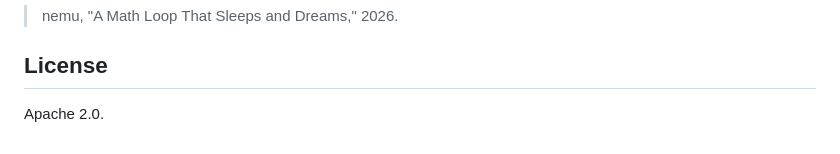
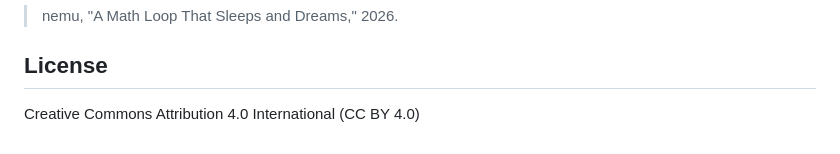
Before and after one commit to nemustudies/self-attention-loop, a Markdown page: README.md, the part around the change. Rendered like a GitHub page.

```diff
--- a/README.md
+++ b/README.md
@@ -298,4 +298,4 @@ bash scripts/build_blueprint.sh
 
 ## License
 
-Apache 2.0.
+Creative Commons Attribution 4.0 International (CC BY 4.0)
```
